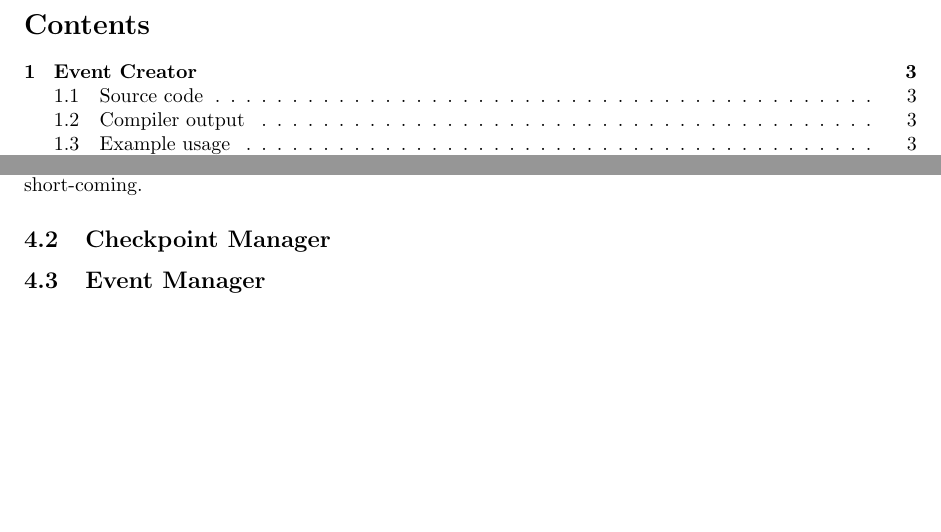
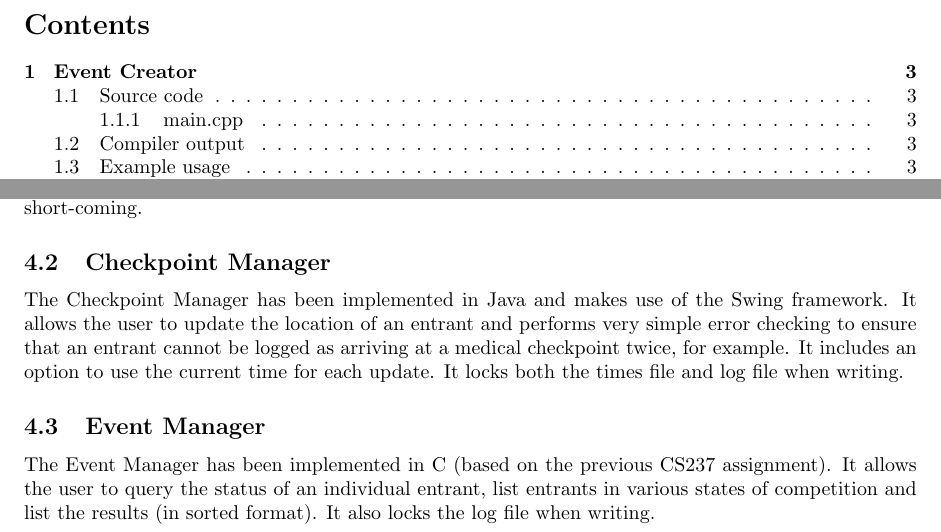
Before and after one commit to bugsduggan/cs22510-assignment, a LaTeX document (docs/doc.tex): two parts of pages 2 and 3 of 3, joined at a grey line, cut so that both start at the same text, the shorter picture padded with empty space. Compiled offline with pdfLaTeX.

Commit message:
Add event creator source

```diff
--- a/docs/doc.tex
+++ b/docs/doc.tex
@@ -1,6 +1,8 @@
 \documentclass[a4paper, twoside]{article}
 
 %\usepackage{fixltx2e}
+\usepackage{listings}
+\lstset{tabsize=2, breaklines=true, breakatwhitespace=true, basicstyle=\ttfamily}
 
 \setlength{\oddsidemargin}{0in} \setlength{\evensidemargin}{0in}
 \setlength{\textwidth}{6.2in}
@@ -51,8 +54,16 @@ It does virtually no error checking (it will crash if it is given the wrong
 format for data e.g. a string instead of an int). I feel this is its greatest
 short-coming.
 \subsection{Checkpoint Manager}
-%TODO
+The Checkpoint Manager has been implemented in Java and makes use of the Swing
+framework. It allows the user to update the location of an entrant and performs
+very simple error checking to ensure that an entrant cannot be logged as
+arriving at a medical checkpoint twice, for example. It includes an option to
+use the current time for each update. It locks both the times file and log file
+when writing.
 \subsection{Event Manager}
-%TODO
+The Event Manager has been implemented in C (based on the previous CS237
+assignment). It allows the user to query the status of an individual entrant,
+list entrants in various states of competition and list the results (in sorted
+format). It also locks the log file when writing.
 
 \end{document}
```
Also changed, not shown: docs/doc.tex (3 more changed lines).
